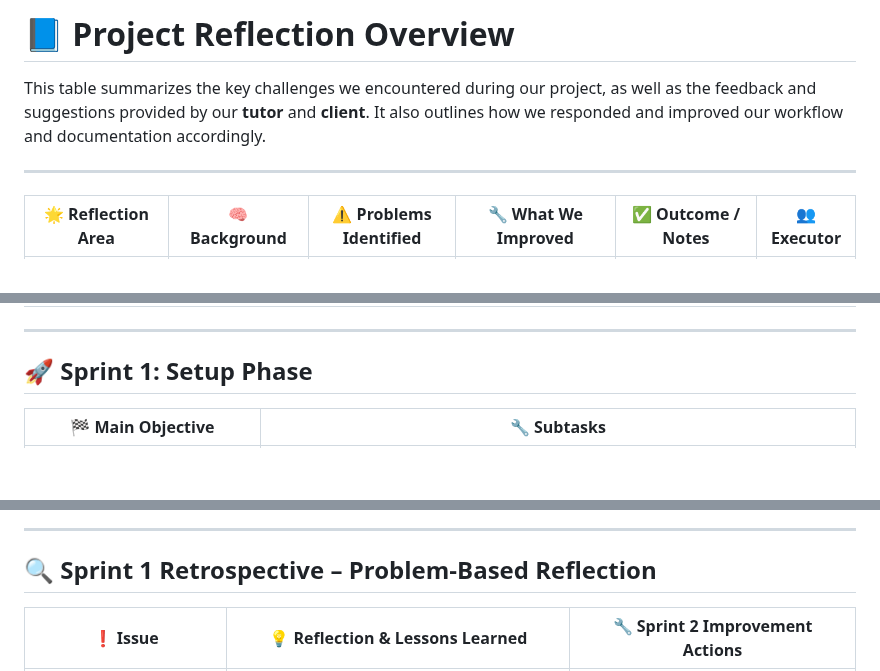
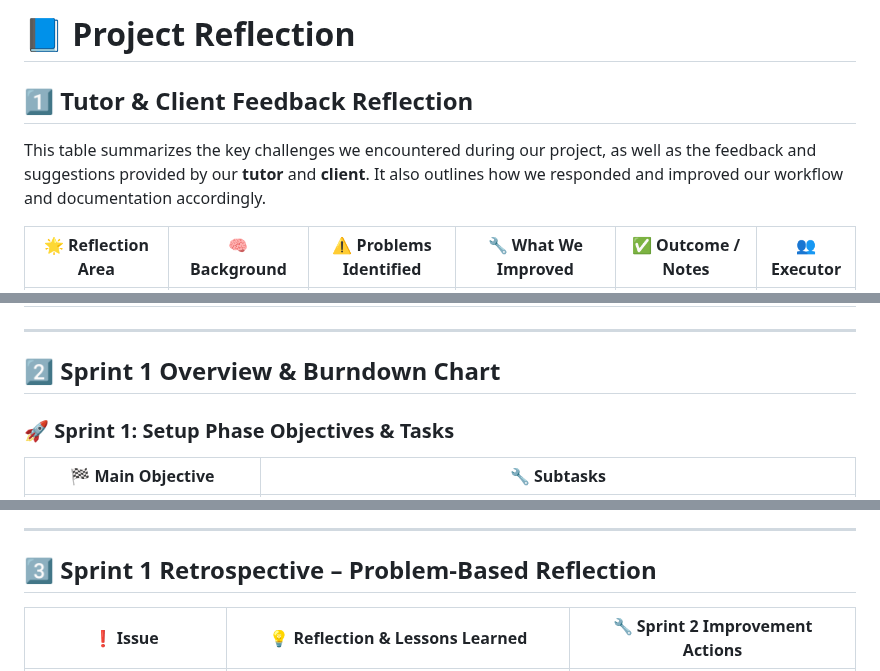
Before and after one commit to southern-cross-ai/AmplifyAI, a Markdown page: reflectionlog.md, 3 parts joined by grey strips. Rendered like a GitHub page; blank space fills up the shorter version.

```diff
--- a/reflectionlog.md
+++ b/reflectionlog.md
@@ -1,8 +1,8 @@
-# 📘 Project Reflection Overview
+# 📘 Project Reflection
+
+## 1️⃣ Tutor & Client Feedback Reflection
 
 This table summarizes the key challenges we encountered during our project, as well as the feedback and suggestions provided by our **tutor** and **client**. It also outlines how we responded and improved our workflow and documentation accordingly.
-
----
 
 | 🌟 **Reflection Area** | 🧠 **Background** | ⚠️ **Problems Identified** | 🔧 **What We Improved** | ✅ **Outcome / Notes** | 👥 **Executor** |
 |------------------------|------------------|-----------------------------|--------------------------|------------------------|--------------|
@@ -11,7 +11,9 @@ This table summarizes the key challenges we encountered during our project, as w
 
 ---
 
-## 🚀 Sprint 1: Setup Phase
+## 2️⃣ Sprint 1 Overview & Burndown Chart
+
+### 🚀 Sprint 1: Setup Phase Objectives & Tasks
 
 | 🏁 **Main Objective** | 🔧 **Subtasks** |
 |------------------------|----------------------------|
@@ -29,7 +29,7 @@ This table summarizes the key challenges we encountered during our project, as w
 
 ---
 
-## 🔍 Sprint 1 Retrospective – Problem-Based Reflection
+## 3️⃣ Sprint 1 Retrospective – Problem-Based Reflection
 
 | ❗ Issue | 💡 Reflection & Lessons Learned | 🔧 Sprint 2 Improvement Actions |
 |--------|-------------------------------|---------------------------------|
```
Also changed, not shown: other parts of reflectionlog.md (+1 -3 lines).
